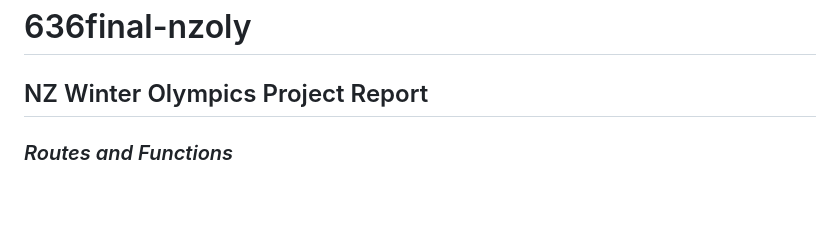
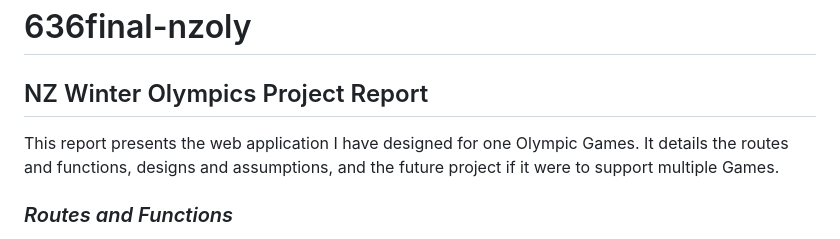
Before and after one commit to nayxie/first-full-stack-nzolympics, a Markdown page: README.md, the part around the change. GitHub-like rendering; blank space fills up the shorter version.

```diff
--- a/README.md
+++ b/README.md
@@ -1,5 +1,7 @@
 # 636final-nzoly
 ## NZ Winter Olympics Project Report
+
+This report presents the web application I have designed for one Olympic Games. It details the routes and functions, designs and assumptions, and the future project if it were to support multiple Games.
 
 ### *Routes and Functions*
 
```
